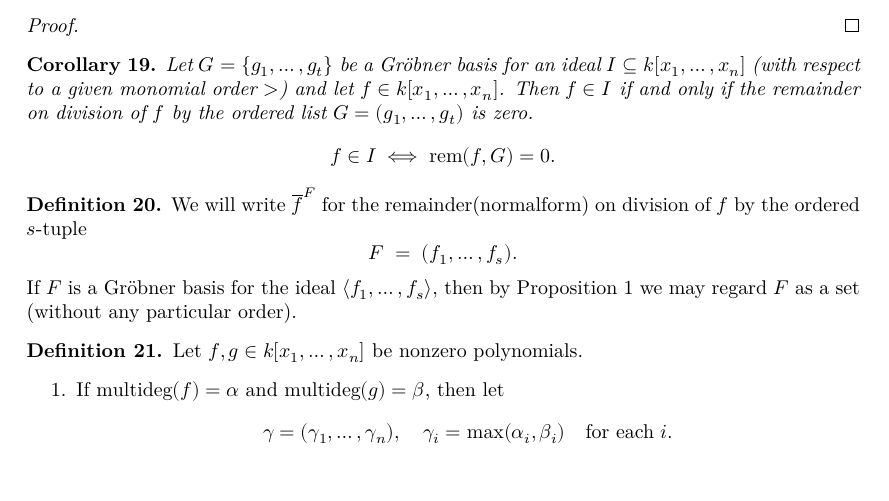
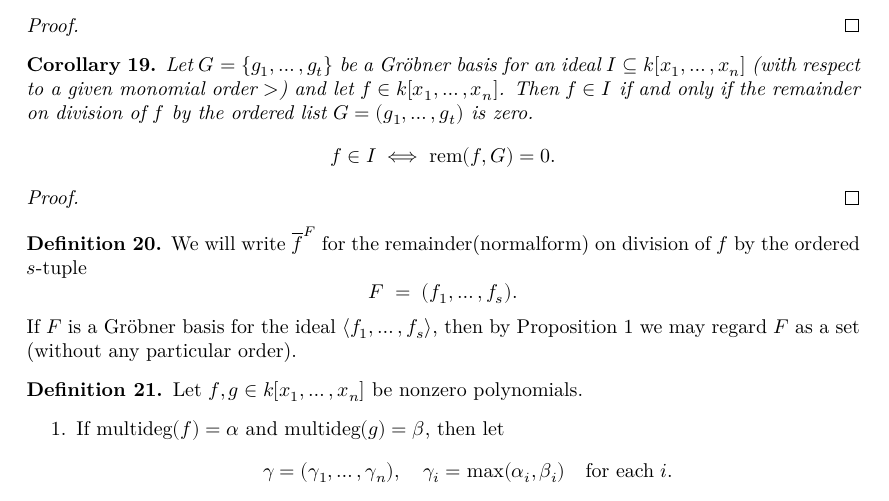
Before and after one commit to Sanghyeok0/Buchberger, a LaTeX thesis (blueprint/src/print.tex, which reads blueprint/src/chapter/Groebner Bases.tex): part of page 6 of 8, cut so that both start at the same text. Compiled offline with XeLaTeX.

Commit message:
Blueprint Update

```diff
--- a/blueprint/src/chapter/Groebner Bases.tex
+++ b/blueprint/src/chapter/Groebner Bases.tex
@@ -96,10 +96,14 @@ quad\chapter{Gr{\"o}bner Bases}
     $G = (g_1, \dots, g_t)$ is zero.
     \[ f \in I \iff \rem(f, G) = 0. \]
 \end{corollary}
+\begin{proof}
+  \leanok %확인 필요
+\end{proof}
 
 \begin{definition}\label{def:Remainder} % [Cox] 84p Definition 3
     \uses{thm:div_alg}
     \lean{MvPolynomial.normalForm}
+    \leanok %확인 필요
     We will write \(\overline{f}^F\) for the remainder(normalform) on division of \(f\) by the ordered \(s\)-tuple
     \[
     F \;=\;(f_1,\dots,f_s).
```
Also changed, not shown: 1 other file.
